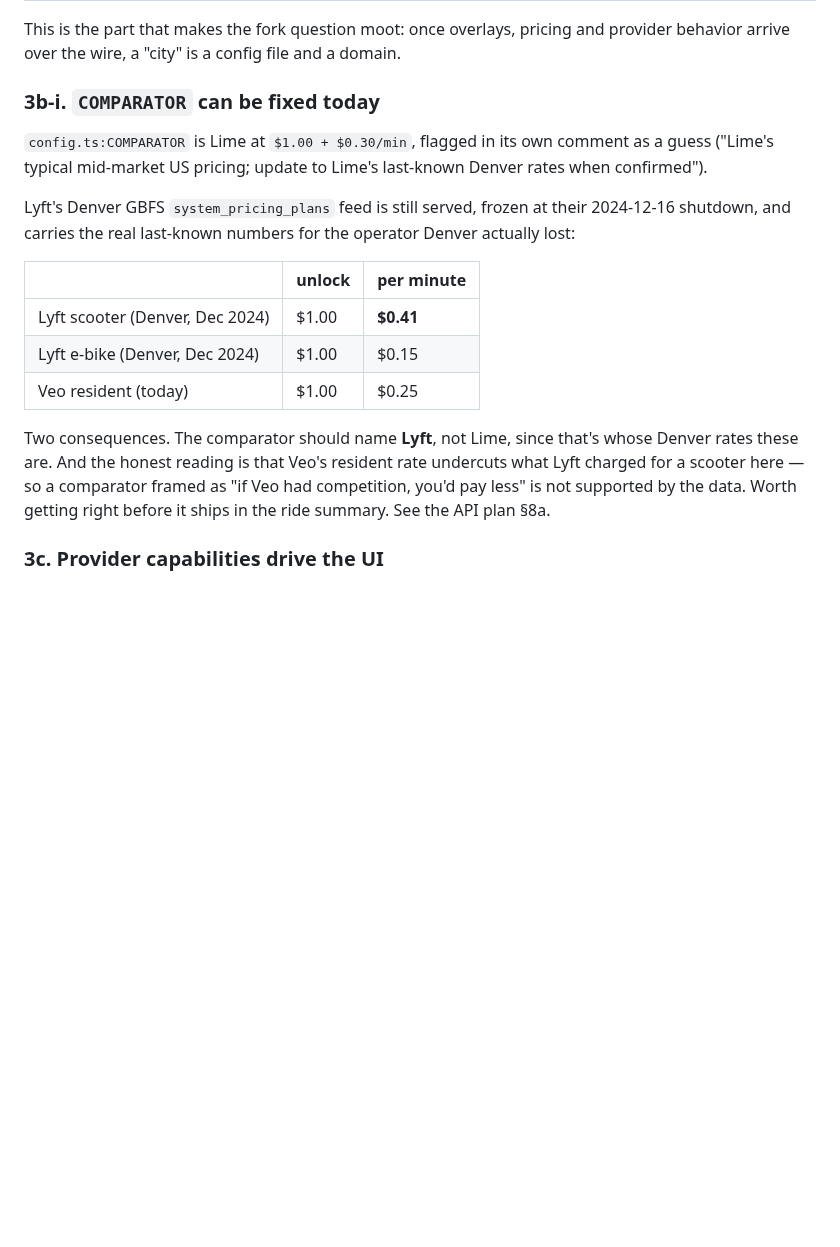
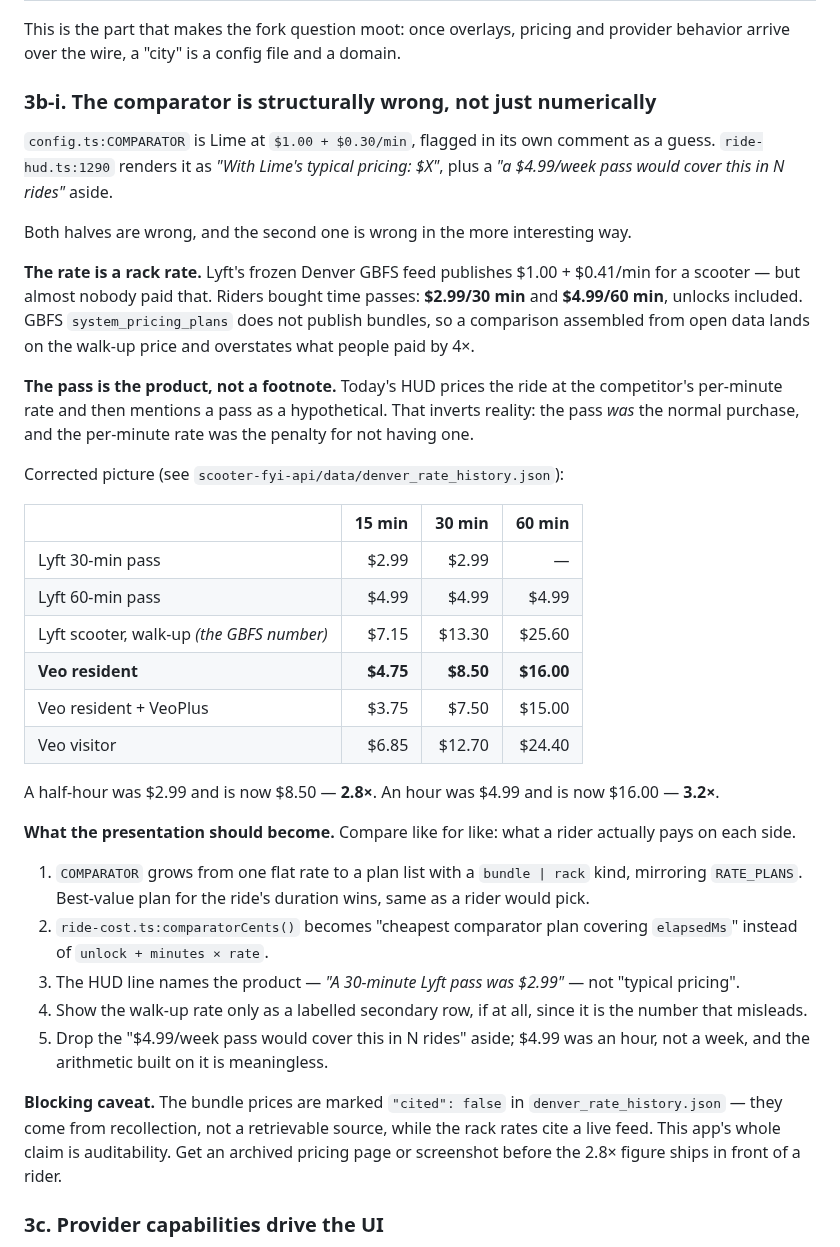
Before and after one commit to z280/denver-scooter-fyi, a Markdown page: docs/MULTI_CITY_FRONTEND_PLAN.md, the part around the change. Rendered like a GitHub page; blank space fills up the shorter version.

Commit message:
Plan: rewrite the rate comparator around what riders actually paid
The COMPARATOR constant is wrong twice over. Its rate is a guess at
Lime's pricing, and the shape of the comparison is a rack-rate-to-
actual-price mismatch.

Lyft's Denver GBFS feed publishes $1.00 + $0.41/min for a scooter, but
riders bought time passes -- $2.99/30min, $4.99/60min, unlocks included
-- which appear in no open feed. The HUD compounds this by pricing the
ride at the competitor's per-minute rate and mentioning a pass as a
hypothetical afterthought, when the pass was the normal purchase.

Corrected: a half hour was $2.99 and is now $8.50 on Veo (2.8x); an
hour was $4.99 and is now $16.00 (3.2x).

Specifies the fix: COMPARATOR grows a plan list with bundle/rack kinds,
comparatorCents picks the cheapest plan covering the elapsed time, the
HUD names the product instead of "typical pricing", and the
$4.99/week-pass aside goes away -- $4.99 bought an hour, not a week.

Blocked on citation: the bundle prices are recollection, not a
retrievable source. Data lives in scooter-fyi-api/data/
denver_rate_history.json with per-plan cited flags.

Co-Authored-By: Claude Opus 5 <noreply@anthropic.com>
Claude-Session: https://claude.ai/code/session_01LAGGovs2gdU11WWs71cQor

```diff
--- a/docs/MULTI_CITY_FRONTEND_PLAN.md
+++ b/docs/MULTI_CITY_FRONTEND_PLAN.md
@@ -153,28 +153,62 @@ This is the part that makes the fork question moot: once overlays, pricing
 and provider behavior arrive over the wire, a "city" is a config file and a
 domain.
 
-### 3b-i. `COMPARATOR` can be fixed today
+### 3b-i. The comparator is structurally wrong, not just numerically
 
 `config.ts:COMPARATOR` is Lime at `$1.00 + $0.30/min`, flagged in its own
-comment as a guess ("Lime's typical mid-market US pricing; update to Lime's
-last-known Denver rates when confirmed").
+comment as a guess. `ride-hud.ts:1290` renders it as *"With Lime's typical
+pricing: $X"*, plus a *"a $4.99/week pass would cover this in N rides"*
+aside.
 
-Lyft's Denver GBFS `system_pricing_plans` feed is still served, frozen at
-their 2024-12-16 shutdown, and carries the real last-known numbers for the
-operator Denver actually lost:
+Both halves are wrong, and the second one is wrong in the more interesting
+way.
 
-| | unlock | per minute |
-|---|---|---|
-| Lyft scooter (Denver, Dec 2024) | $1.00 | **$0.41** |
-| Lyft e-bike (Denver, Dec 2024) | $1.00 | $0.15 |
-| Veo resident (today) | $1.00 | $0.25 |
+**The rate is a rack rate.** Lyft's frozen Denver GBFS feed publishes
+$1.00 + $0.41/min for a scooter — but almost nobody paid that. Riders
+bought time passes: **$2.99/30 min** and **$4.99/60 min**, unlocks
+included. GBFS `system_pricing_plans` does not publish bundles, so a
+comparison assembled from open data lands on the walk-up price and
+overstates what people paid by 4×.
 
-Two consequences. The comparator should name **Lyft**, not Lime, since
-that's whose Denver rates these are. And the honest reading is that Veo's
-resident rate undercuts what Lyft charged for a scooter here — so a
-comparator framed as "if Veo had competition, you'd pay less" is not
-supported by the data. Worth getting right before it ships in the ride
-summary. See the API plan §8a.
+**The pass is the product, not a footnote.** Today's HUD prices the ride at
+the competitor's per-minute rate and then mentions a pass as a
+hypothetical. That inverts reality: the pass *was* the normal purchase, and
+the per-minute rate was the penalty for not having one.
+
+Corrected picture (see `scooter-fyi-api/data/denver_rate_history.json`):
+
+| | 15 min | 30 min | 60 min |
+|---|---:|---:|---:|
+| Lyft 30-min pass | $2.99 | $2.99 | — |
+| Lyft 60-min pass | $4.99 | $4.99 | $4.99 |
+| Lyft scooter, walk-up *(the GBFS number)* | $7.15 | $13.30 | $25.60 |
+| **Veo resident** | **$4.75** | **$8.50** | **$16.00** |
+| Veo resident + VeoPlus | $3.75 | $7.50 | $15.00 |
+| Veo visitor | $6.85 | $12.70 | $24.40 |
+
+A half-hour was $2.99 and is now $8.50 — **2.8×**. An hour was $4.99 and is
+now $16.00 — **3.2×**.
+
+**What the presentation should become.** Compare like for like: what a
+rider actually pays on each side.
+
+1. `COMPARATOR` grows from one flat rate to a plan list with a
+   `bundle | rack` kind, mirroring `RATE_PLANS`. Best-value plan for the
+   ride's duration wins, same as a rider would pick.
+2. `ride-cost.ts:comparatorCents()` becomes "cheapest comparator plan
+   covering `elapsedMs`" instead of `unlock + minutes × rate`.
+3. The HUD line names the product — *"A 30-minute Lyft pass was $2.99"* —
+   not "typical pricing".
+4. Show the walk-up rate only as a labelled secondary row, if at all, since
+   it is the number that misleads.
+5. Drop the "$4.99/week pass would cover this in N rides" aside; $4.99 was
+   an hour, not a week, and the arithmetic built on it is meaningless.
+
+**Blocking caveat.** The bundle prices are marked `"cited": false` in
+`denver_rate_history.json` — they come from recollection, not a retrievable
+source, while the rack rates cite a live feed. This app's whole claim is
+auditability. Get an archived pricing page or screenshot before the 2.8×
+figure ships in front of a rider.
 
 ### 3c. Provider capabilities drive the UI
 
```
